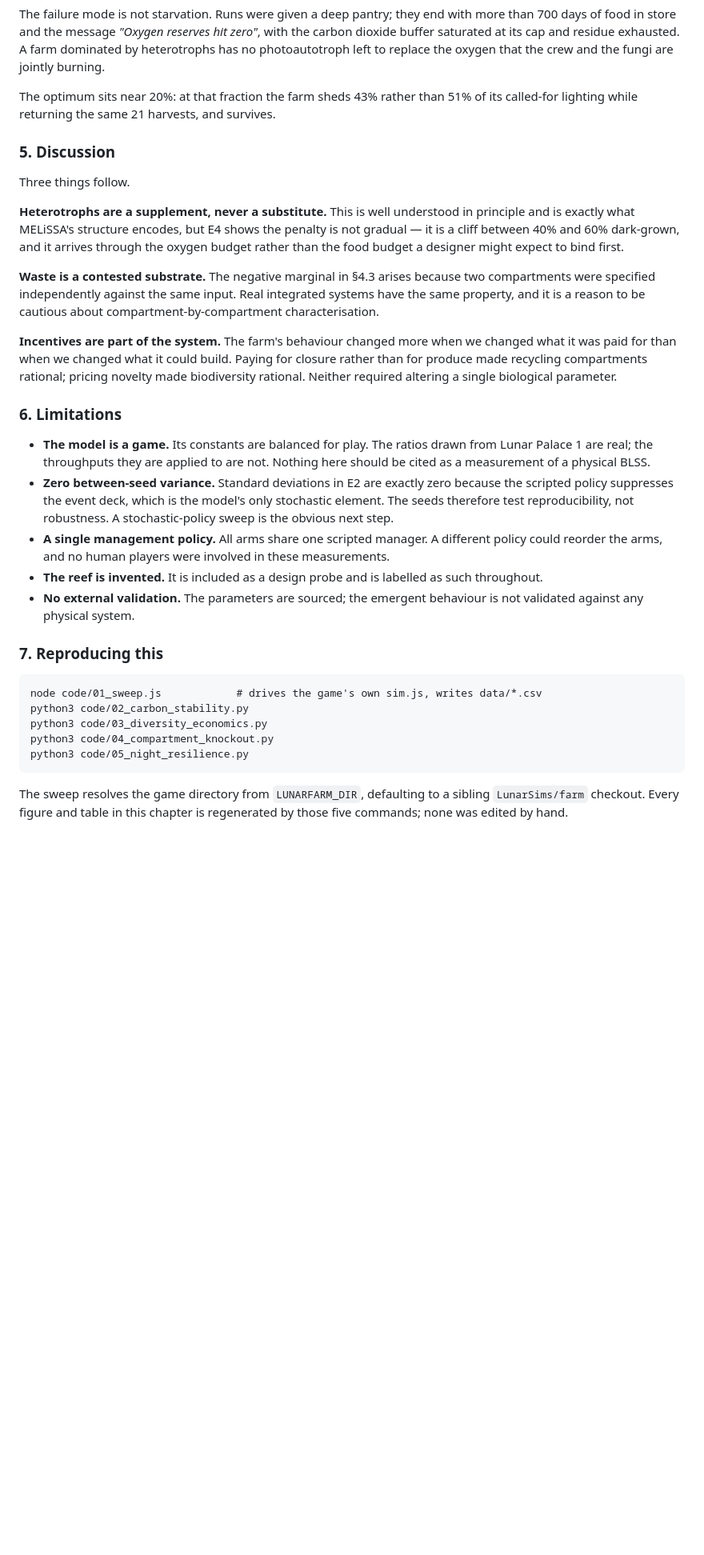
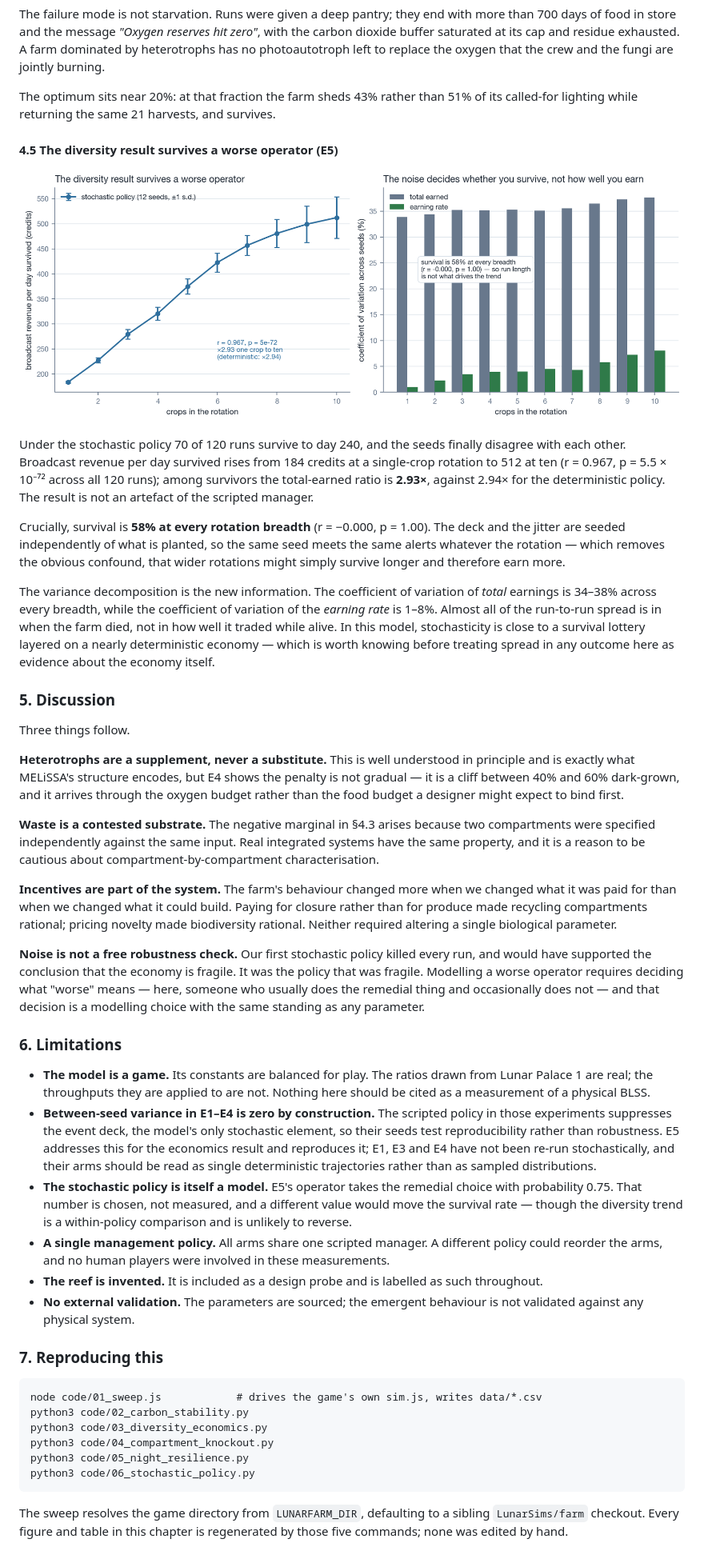
Before and after one commit to dr-richard-barker/LunarFarm-BLSS, a Markdown page: manuscript_chapter.md, the part around one of its changes. Shown at 80% size. Drawn GitHub-style; pictures changed too: results/figures/fig5_stochastic_policy.png (added); blank space fills up the shorter version.

````diff
--- a/manuscript_chapter.md
+++ b/manuscript_chapter.md
@@ -228,6 +244,28 @@ left to replace the oxygen that the crew and the fungi are jointly burning.
 The optimum sits near 20%: at that fraction the farm sheds 43% rather than 51% of its called-for
 lighting while returning the same 21 harvests, and survives.
 
+#### 4.5 The diversity result survives a worse operator (E5)
+
+![Stochastic policy](results/figures/fig5_stochastic_policy.png)
+
+Under the stochastic policy 70 of 120 runs survive to day 240, and the seeds finally disagree
+with each other. Broadcast revenue per day survived rises from 184 credits at a single-crop
+rotation to 512 at ten (r = 0.967, p = 5.5 × 10⁻⁷² across all 120 runs); among survivors the
+total-earned ratio is **2.93×**, against 2.94× for the deterministic policy. The result is not an
+artefact of the scripted manager.
+
+Crucially, survival is **58% at every rotation breadth** (r = −0.000, p = 1.00). The deck and the
+jitter are seeded independently of what is planted, so the same seed meets the same alerts
+whatever the rotation — which removes the obvious confound, that wider rotations might simply
+survive longer and therefore earn more.
+
+The variance decomposition is the new information. The coefficient of variation of *total*
+earnings is 34–38% across every breadth, while the coefficient of variation of the *earning rate*
+is 1–8%. Almost all of the run-to-run spread is in when the farm died, not in how well it traded
+while alive. In this model, stochasticity is close to a survival lottery layered on a nearly
+deterministic economy — which is worth knowing before treating spread in any outcome here as
+evidence about the economy itself.
+
 ### 5. Discussion
 
 Three things follow.
@@ -246,15 +284,26 @@ was paid for than when we changed what it could build. Paying for closure rather
 made recycling compartments rational; pricing novelty made biodiversity rational. Neither
 required altering a single biological parameter.
 
+**Noise is not a free robustness check.** Our first stochastic policy killed every run, and would
+have supported the conclusion that the economy is fragile. It was the policy that was fragile.
+Modelling a worse operator requires deciding what "worse" means — here, someone who usually does
+the remedial thing and occasionally does not — and that decision is a modelling choice with the
+same standing as any parameter.
+
 ### 6. Limitations
 
 - **The model is a game.** Its constants are balanced for play. The ratios drawn from Lunar
   Palace 1 are real; the throughputs they are applied to are not. Nothing here should be cited as
   a measurement of a physical BLSS.
-- **Zero between-seed variance.** Standard deviations in E2 are exactly zero because the scripted
-  policy suppresses the event deck, which is the model's only stochastic element. The seeds
-  therefore test reproducibility, not robustness. A stochastic-policy sweep is the obvious next
-  step.
+- **Between-seed variance in E1–E4 is zero by construction.** The scripted policy in those
+  experiments suppresses the event deck, the model's only stochastic element, so their seeds test
+  reproducibility rather than robustness. E5 addresses this for the economics result and
+  reproduces it; E1, E3 and E4 have not been re-run stochastically, and their arms should be read
+  as single deterministic trajectories rather than as sampled distributions.
+- **The stochastic policy is itself a model.** E5's operator takes the remedial choice with
+  probability 0.75. That number is chosen, not measured, and a different value would move the
+  survival rate — though the diversity trend is a within-policy comparison and is unlikely to
+  reverse.
 - **A single management policy.** All arms share one scripted manager. A different policy could
   reorder the arms, and no human players were involved in these measurements.
 - **The reef is invented.** It is included as a design probe and is labelled as such throughout.
@@ -269,6 +318,7 @@ python3 code/02_carbon_stability.py
 python3 code/03_diversity_economics.py
 python3 code/04_compartment_knockout.py
 python3 code/05_night_resilience.py
+python3 code/06_stochastic_policy.py
 ```
 
 The sweep resolves the game directory from `LUNARFARM_DIR`, defaulting to a sibling
````
Also changed, not shown: other parts of manuscript_chapter.md (+21 -5 lines), README.md (+24 -8 lines), docs/figures/fig5_stochastic_policy.png (added), 5 other files.
